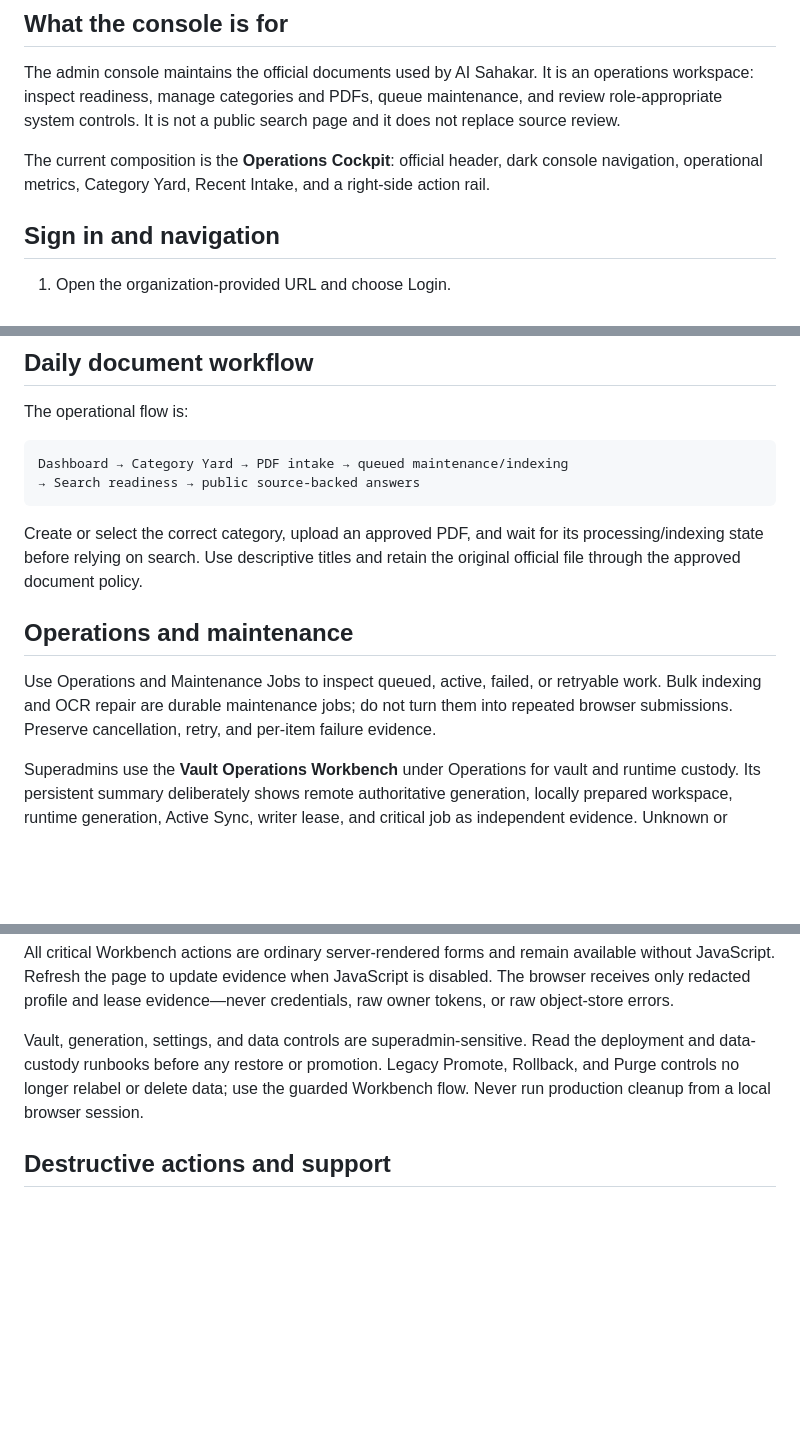
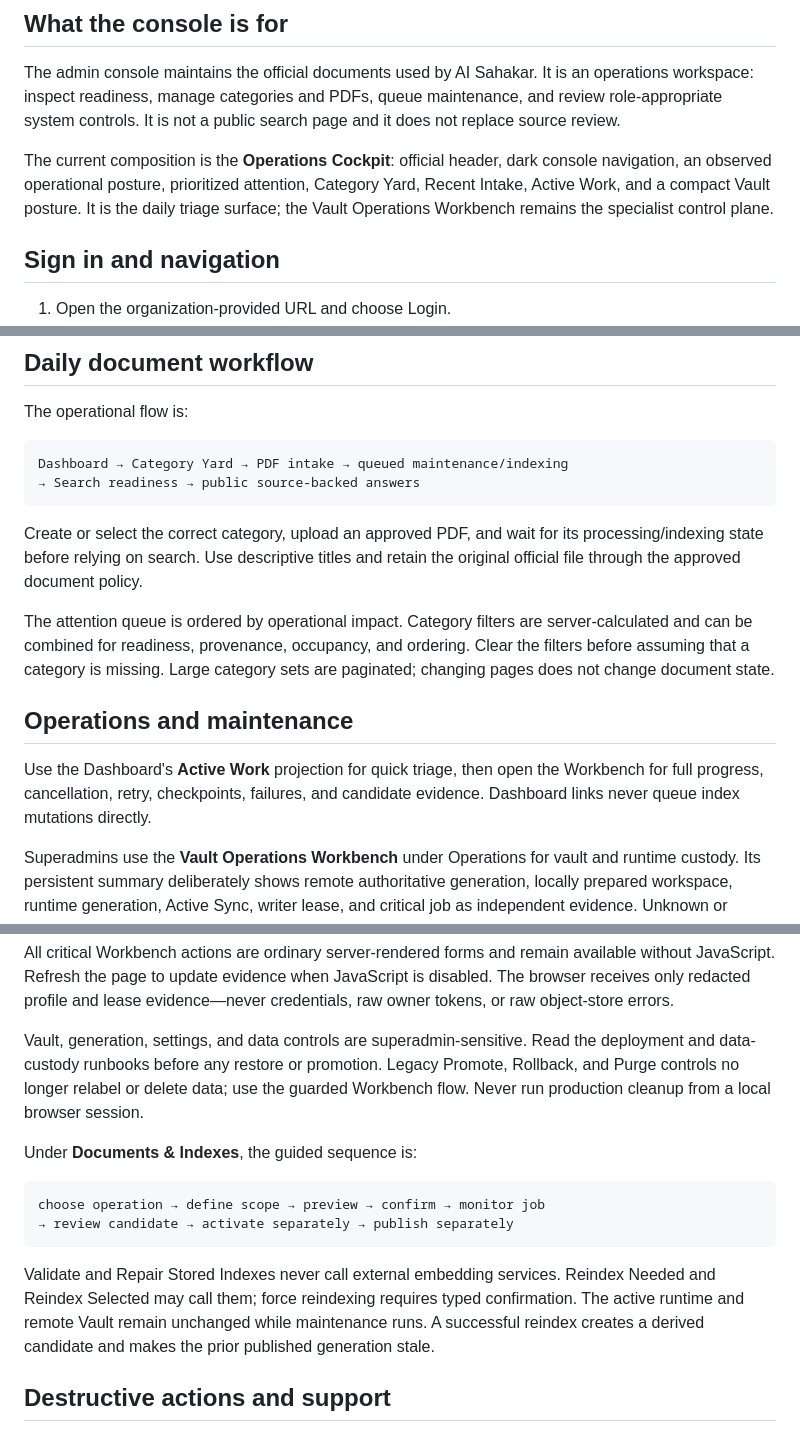
Before and after one commit to Nimble-esolutions/PdfSearch, a Markdown page: docs/AI_SAHAKAR_ADMIN_USER_GUIDE.md, 3 parts joined by grey strips. Drawn GitHub-style; blank space fills up the shorter version.

Commit message:
docs(operations): align cockpit and workbench guidance

````diff
--- a/docs/AI_SAHAKAR_ADMIN_USER_GUIDE.md
+++ b/docs/AI_SAHAKAR_ADMIN_USER_GUIDE.md
@@ -13,8 +13,10 @@ maintenance, and review role-appropriate system controls. It is not a public
 search page and it does not replace source review.
 
 The current composition is the **Operations Cockpit**: official header, dark
-console navigation, operational metrics, Category Yard, Recent Intake, and a
-right-side action rail.
+console navigation, an observed operational posture, prioritized attention,
+Category Yard, Recent Intake, Active Work, and a compact Vault posture. It is
+the daily triage surface; the Vault Operations Workbench remains the specialist
+control plane.
 
 ## Sign in and navigation
 
@@ -43,12 +45,16 @@ Create or select the correct category, upload an approved PDF, and wait for its
 processing/indexing state before relying on search. Use descriptive titles and
 retain the original official file through the approved document policy.
 
+The attention queue is ordered by operational impact. Category filters are
+server-calculated and can be combined for readiness, provenance, occupancy, and
+ordering. Clear the filters before assuming that a category is missing. Large
+category sets are paginated; changing pages does not change document state.
+
 ## Operations and maintenance
 
-Use Operations and Maintenance Jobs to inspect queued, active, failed, or
-retryable work. Bulk indexing and OCR repair are durable maintenance jobs; do
-not turn them into repeated browser submissions. Preserve cancellation,
-retry, and per-item failure evidence.
+Use the Dashboard's **Active Work** projection for quick triage, then open the
+Workbench for full progress, cancellation, retry, checkpoints, failures, and
+candidate evidence. Dashboard links never queue index mutations directly.
 
 Superadmins use the **Vault Operations Workbench** under Operations for vault
 and runtime custody. Its persistent summary deliberately shows remote
@@ -74,6 +80,19 @@ Legacy Promote, Rollback, and Purge controls no longer relabel or delete data;
 use the guarded Workbench flow. Never run production cleanup from a local
 browser session.
 
+Under **Documents & Indexes**, the guided sequence is:
+
+```text
+choose operation → define scope → preview → confirm → monitor job
+→ review candidate → activate separately → publish separately
+```
+
+Validate and Repair Stored Indexes never call external embedding services.
+Reindex Needed and Reindex Selected may call them; force reindexing requires
+typed confirmation. The active runtime and remote Vault remain unchanged while
+maintenance runs. A successful reindex creates a derived candidate and makes
+the prior published generation stale.
+
 ## Destructive actions and support
 
 Renaming or deleting a category can affect every PDF inside it. Confirm the
````
Also changed, not shown: other parts of docs/AI_SAHAKAR_ADMIN_USER_GUIDE.md (+1 -1 lines), docs/INDEX_MAINTENANCE_RUNBOOK.md (+14 -1 lines).
